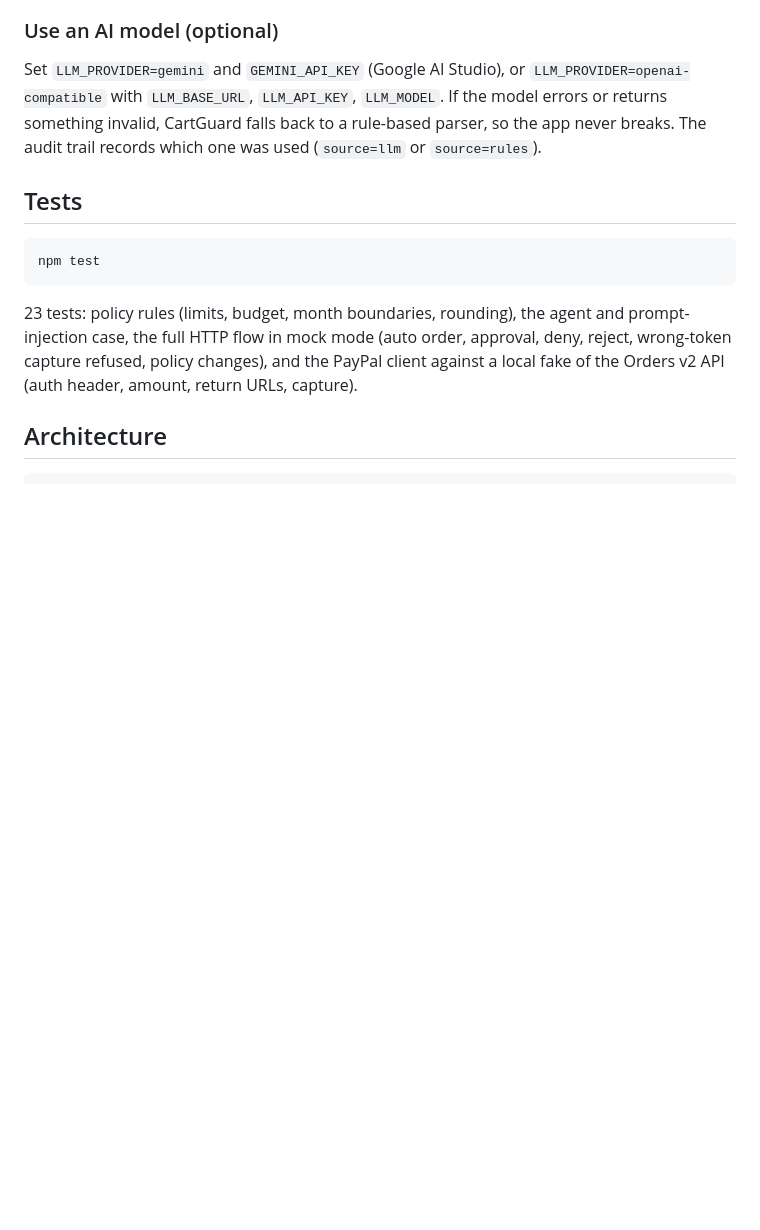
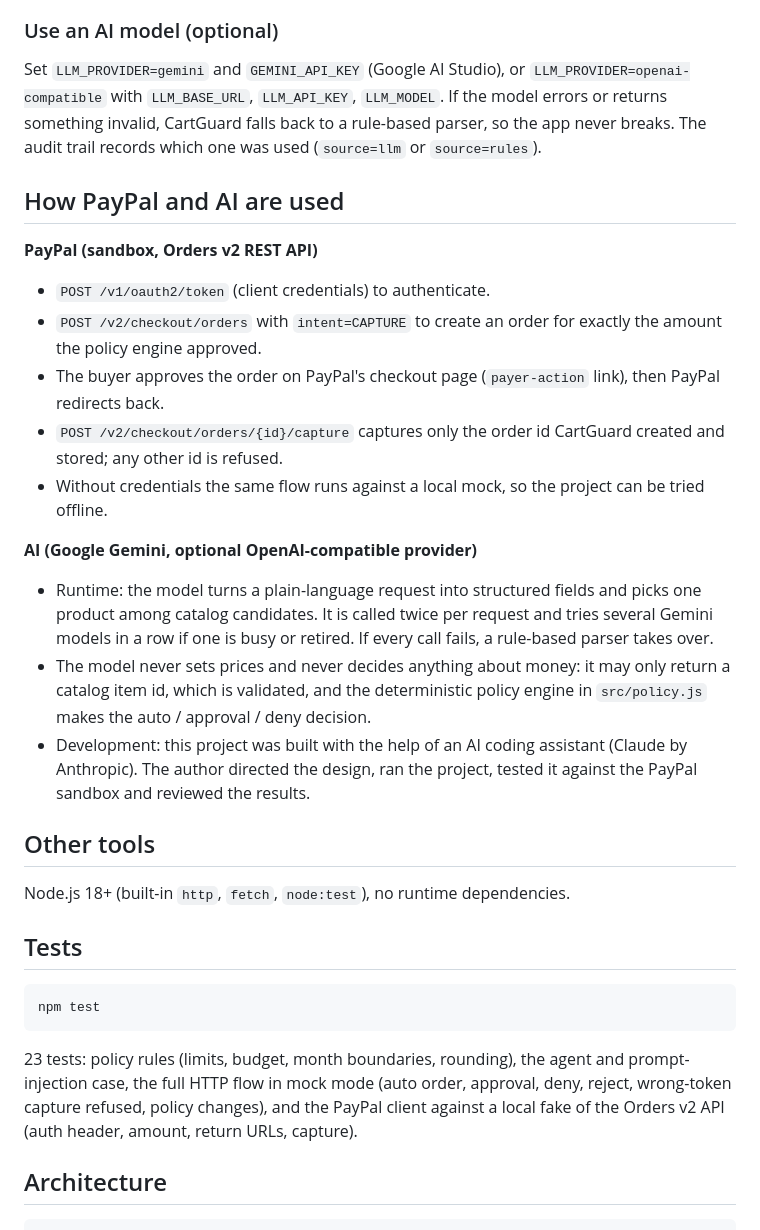
Before and after one commit to Woligin/cartguard, a Markdown page: README.md, the part around the change. Rendered like a GitHub page; blank space fills up the shorter version.

````diff
--- a/README.md
+++ b/README.md
@@ -44,6 +44,23 @@ With no `.env`, CartGuard runs in **mock mode**: the full flow works (agent, pol
 
 Set `LLM_PROVIDER=gemini` and `GEMINI_API_KEY` (Google AI Studio), or `LLM_PROVIDER=openai-compatible` with `LLM_BASE_URL`, `LLM_API_KEY`, `LLM_MODEL`. If the model errors or returns something invalid, CartGuard falls back to a rule-based parser, so the app never breaks. The audit trail records which one was used (`source=llm` or `source=rules`).
 
+## How PayPal and AI are used
+
+**PayPal (sandbox, Orders v2 REST API)**
+- `POST /v1/oauth2/token` (client credentials) to authenticate.
+- `POST /v2/checkout/orders` with `intent=CAPTURE` to create an order for exactly the amount the policy engine approved.
+- The buyer approves the order on PayPal's checkout page (`payer-action` link), then PayPal redirects back.
+- `POST /v2/checkout/orders/{id}/capture` captures only the order id CartGuard created and stored; any other id is refused.
+- Without credentials the same flow runs against a local mock, so the project can be tried offline.
+
+**AI (Google Gemini, optional OpenAI-compatible provider)**
+- Runtime: the model turns a plain-language request into structured fields and picks one product among catalog candidates. It is called twice per request and tries several Gemini models in a row if one is busy or retired. If every call fails, a rule-based parser takes over.
+- The model never sets prices and never decides anything about money: it may only return a catalog item id, which is validated, and the deterministic policy engine in `src/policy.js` makes the auto / approval / deny decision.
+- Development: this project was built with the help of an AI coding assistant (Claude by Anthropic). The author directed the design, ran the project, tested it against the PayPal sandbox and reviewed the results.
+
+## Other tools
+Node.js 18+ (built-in `http`, `fetch`, `node:test`), no runtime dependencies.
+
 ## Tests
 
 ```bash
````
